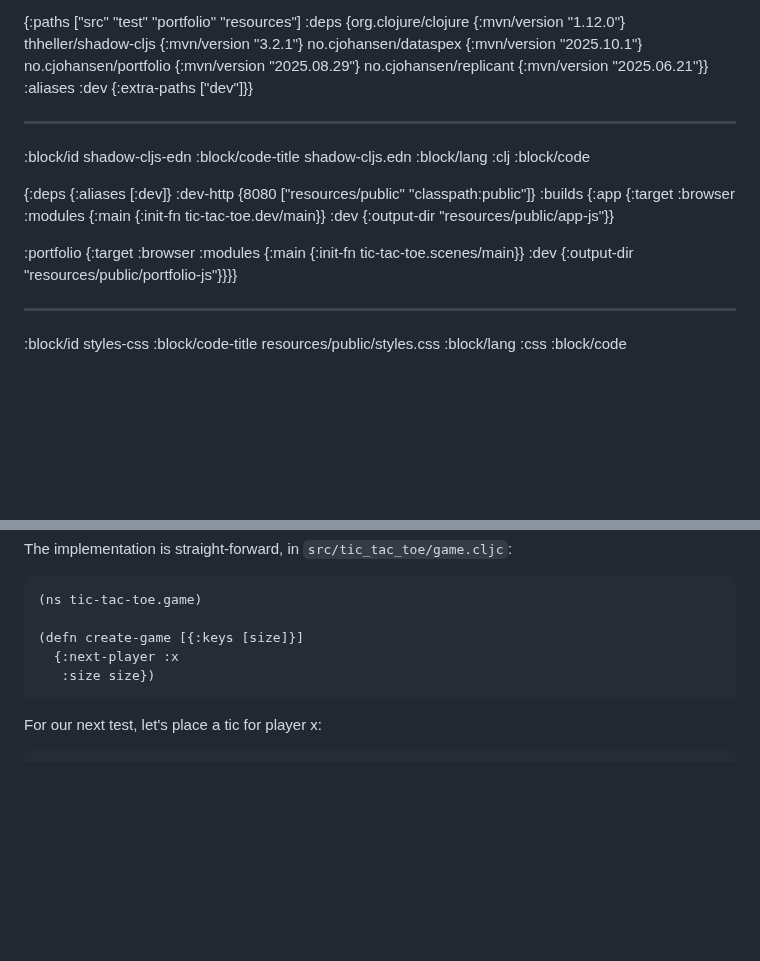
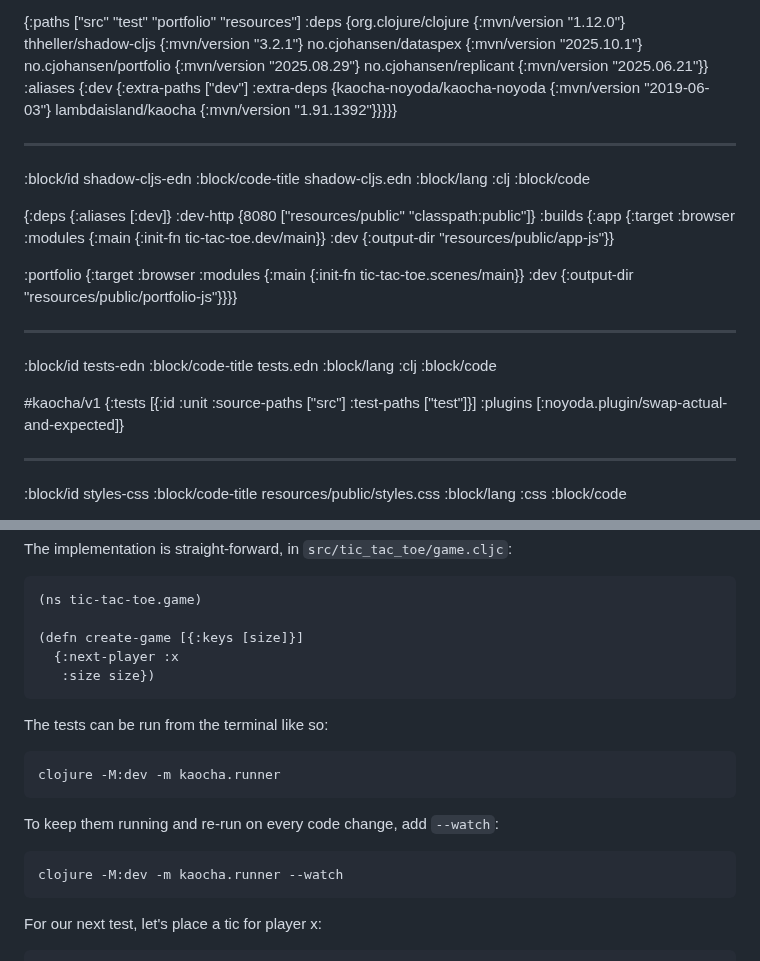
Before and after one commit to cjohansen/replicant-docs, a Markdown page: content/tic-tac-toe.md, 2 parts joined by grey strips. Drawn GitHub-style; blank space fills up the shorter version.

Commit message:
Include instructions for how to run tic-tac-toe tests
Fixes #14

````diff
--- a/content/tic-tac-toe.md
+++ b/content/tic-tac-toe.md
@@ -52,7 +52,9 @@ Create a new directory and add the following files:
         no.cjohansen/portfolio {:mvn/version "2025.08.29"}
         no.cjohansen/replicant {:mvn/version "2025.06.21"}}
  :aliases
- :dev {:extra-paths ["dev"]}}
+ {:dev {:extra-paths ["dev"]
+        :extra-deps {kaocha-noyoda/kaocha-noyoda {:mvn/version "2019-06-03"}
+                     lambdaisland/kaocha {:mvn/version "1.91.1392"}}}}}
 
 --------------------------------------------------------------------------------
 :block/id shadow-cljs-edn
@@ -72,6 +74,18 @@ Create a new directory and add the following files:
   {:target :browser
    :modules {:main {:init-fn tic-tac-toe.scenes/main}}
    :dev {:output-dir "resources/public/portfolio-js"}}}}
+
+--------------------------------------------------------------------------------
+:block/id tests-edn
+:block/code-title tests.edn
+:block/lang :clj
+:block/code
+
+#kaocha/v1
+{:tests [{:id :unit
+          :source-paths ["src"]
+          :test-paths ["test"]}]
+ :plugins [:noyoda.plugin/swap-actual-and-expected]}
 
 --------------------------------------------------------------------------------
 :block/id styles-css
@@ -588,6 +602,18 @@ The implementation is straight-forward, in `src/tic_tac_toe/game.cljc`:
    :size size})
 ```
 
+The tests can be run from the terminal like so:
+
+```sh
+clojure -M:dev -m kaocha.runner
+```
+
+To keep them running and re-run on every code change, add `--watch`:
+
+```sh
+clojure -M:dev -m kaocha.runner --watch
+```
+
 For our next test, let's place a tic for player x:
 
 ```clj
````
